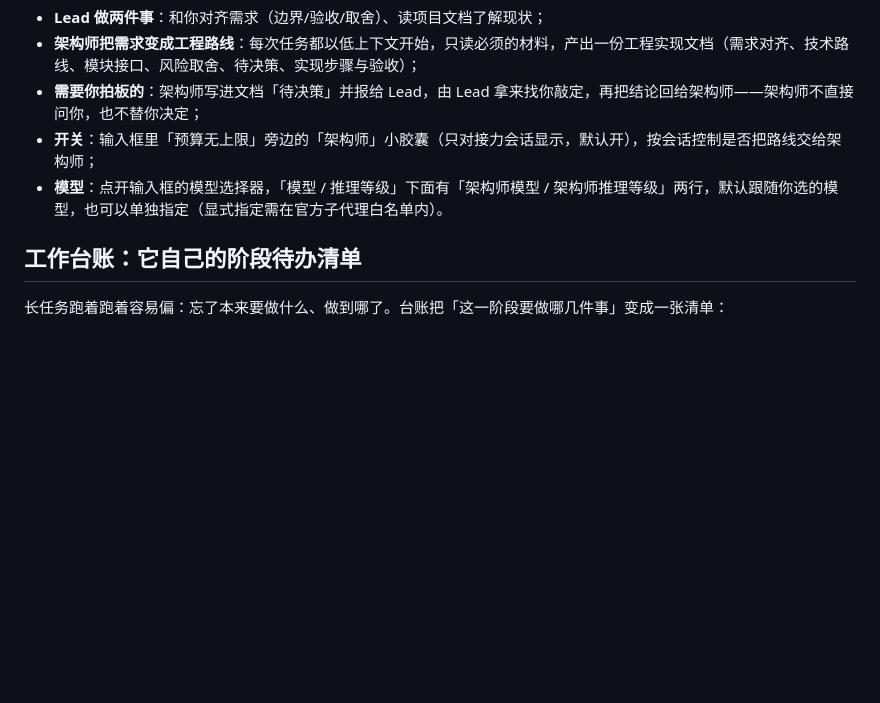
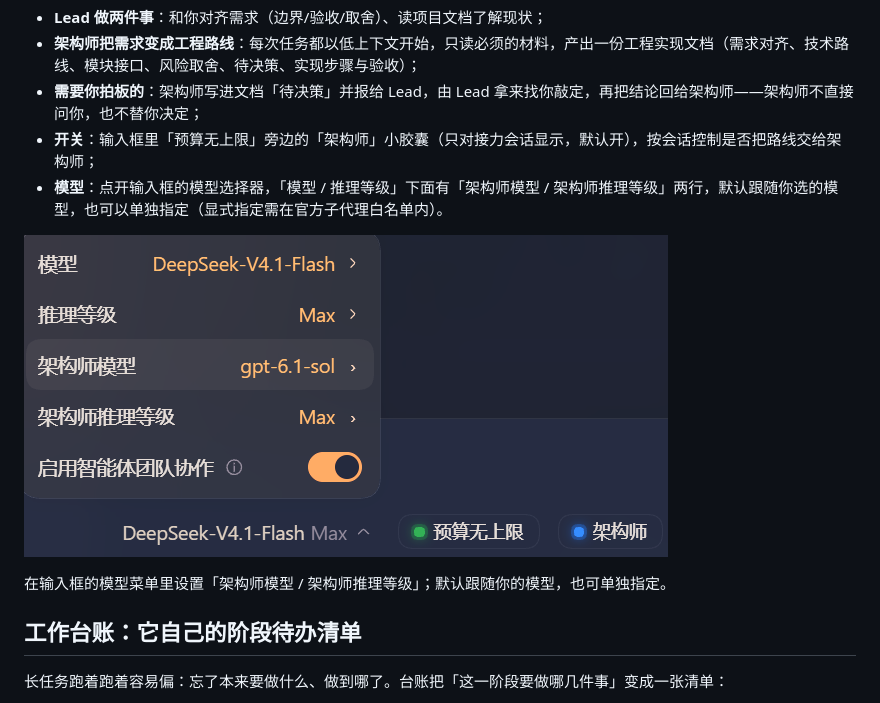
Before and after one commit to rezon-aki/dsh-context-relay, a Markdown page: README.md, the part around the change. Rendered like a GitHub page; pictures changed too: docs/images/architect-model-menu.png (added); blank space fills up the shorter version.

Commit message:
docs: add architect model menu screenshot

```diff
--- a/README.md
+++ b/README.md
@@ -160,6 +160,10 @@ dsh plugin --profile web add /path/to/dsh-plugins/dsh-context-relay
 - **开关**：输入框里「预算无上限」旁边的「架构师」小胶囊（只对接力会话显示，默认开），按会话控制是否把路线交给架构师；
 - **模型**：点开输入框的模型选择器，「模型 / 推理等级」下面有「架构师模型 / 架构师推理等级」两行，默认跟随你选的模型，也可以单独指定（显式指定需在官方子代理白名单内）。
 
+![架构师模型选择](docs/images/architect-model-menu.png)
+
+在输入框的模型菜单里设置「架构师模型 / 架构师推理等级」；默认跟随你的模型，也可单独指定。
+
 ## 工作台账：它自己的阶段待办清单
 
 长任务跑着跑着容易偏：忘了本来要做什么、做到哪了。台账把「这一阶段要做哪几件事」变成一张清单：
```
Also changed, not shown: README.en.md (+4 -0 lines).
